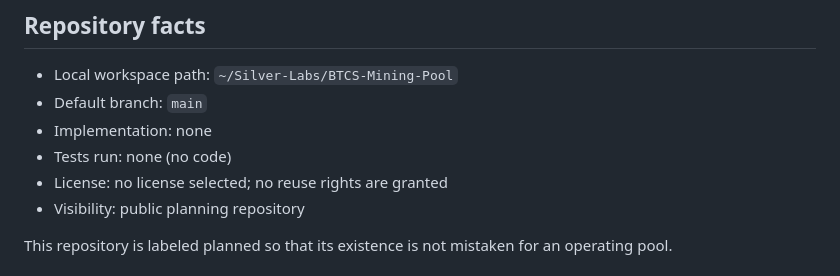
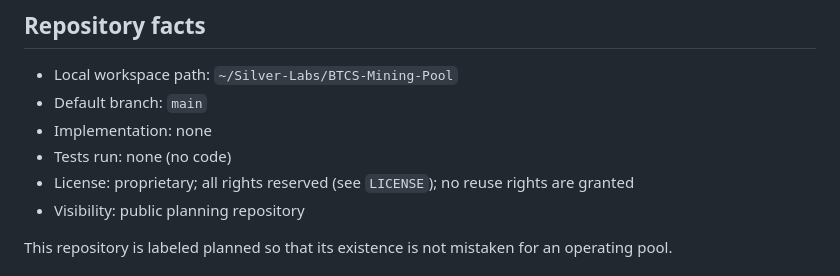
Before and after one commit to Silver-Labs-Technology-Development/Silver-Pool, a Markdown page: README.md, the part around the change. Drawn GitHub-style.

Commit message:
Align license status with the repository LICENSE file
The repository is proprietary and all rights reserved; no open-source or reuse
rights are granted.

```diff
--- a/README.md
+++ b/README.md
@@ -60,7 +60,7 @@ funds.
 - Default branch: `main`
 - Implementation: none
 - Tests run: none (no code)
-- License: no license selected; no reuse rights are granted
+- License: proprietary; all rights reserved (see `LICENSE`); no reuse rights are granted
 - Visibility: public planning repository
 
 This repository is labeled planned so that its existence is not mistaken for an
```
